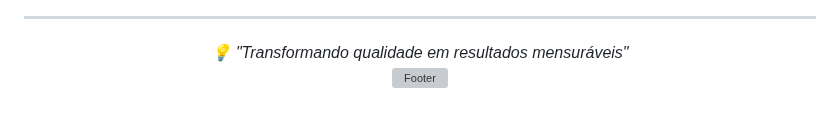
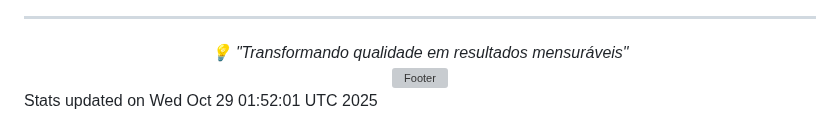
Before and after one commit to Bella5900g/bella5900g, a Markdown page: README.md, the part around the change. Drawn GitHub-style; grey boxes are pictures that could not be loaded.

Commit message:
📊 Update GitHub stats

```diff
--- a/README.md
+++ b/README.md
@@ -114,3 +114,4 @@ Profissional sênior em Qualidade de Software com mais de 10 anos de experiênci
 </div>
 
 <!-- Última atualização: 29/10/2025 00:45:16 -->
+Stats updated on Wed Oct 29 01:52:01 UTC 2025
```
